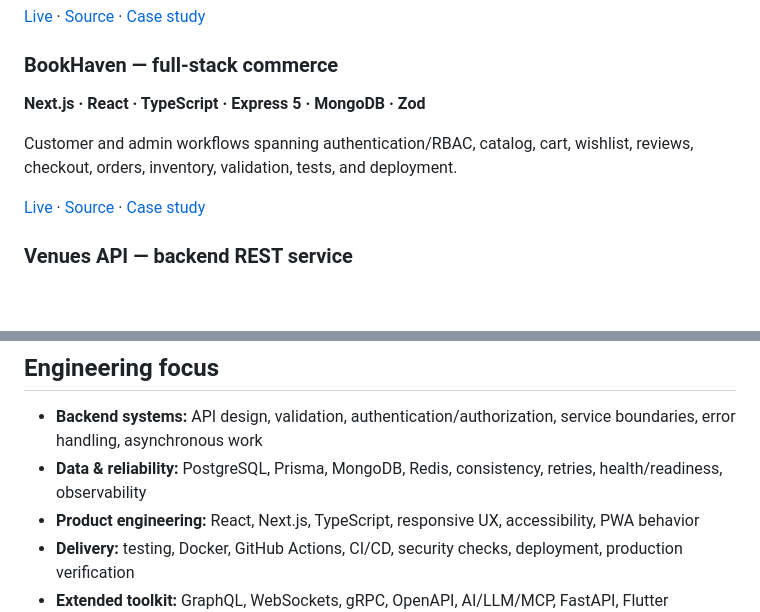
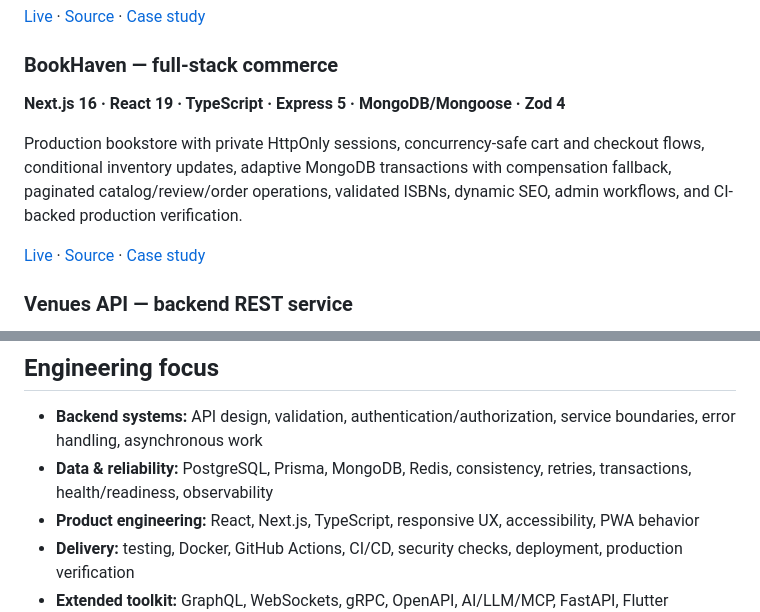
Before and after one commit to rahman-997/rahman-997, a Markdown page: README.md, 2 parts joined by grey strips. Drawn GitHub-style; blank space fills up the shorter version.

Commit message:
Refresh BookHaven engineering evidence

```diff
--- a/README.md
+++ b/README.md
@@ -19,9 +19,9 @@ Authentication, bookings, waitlists, durable outbox workflows, background worker
 [Live](https://eventify-web.onrender.com) · [Source](https://github.com/rahman-997/eventify) · [Case study](https://abdulrahman-hajar-dev.netlify.app/work/eventify/)
 
 ### BookHaven — full-stack commerce
-**Next.js · React · TypeScript · Express 5 · MongoDB · Zod**
+**Next.js 16 · React 19 · TypeScript · Express 5 · MongoDB/Mongoose · Zod 4**
 
-Customer and admin workflows spanning authentication/RBAC, catalog, cart, wishlist, reviews, checkout, orders, inventory, validation, tests, and deployment.
+Production bookstore with private HttpOnly sessions, concurrency-safe cart and checkout flows, conditional inventory updates, adaptive MongoDB transactions with compensation fallback, paginated catalog/review/order operations, validated ISBNs, dynamic SEO, admin workflows, and CI-backed production verification.
 
 [Live](https://bookbookhaven-free.onrender.com) · [Source](https://github.com/rahman-997/bookbookhaven) · [Case study](https://abdulrahman-hajar-dev.netlify.app/work/bookhaven/)
 
@@ -44,7 +44,7 @@ Personalized plans, guided intervals, weekly progress, device-local persistence,
 ## Engineering focus
 
 - **Backend systems:** API design, validation, authentication/authorization, service boundaries, error handling, asynchronous work
-- **Data & reliability:** PostgreSQL, Prisma, MongoDB, Redis, consistency, retries, health/readiness, observability
+- **Data & reliability:** PostgreSQL, Prisma, MongoDB, Redis, consistency, retries, transactions, health/readiness, observability
 - **Product engineering:** React, Next.js, TypeScript, responsive UX, accessibility, PWA behavior
 - **Delivery:** testing, Docker, GitHub Actions, CI/CD, security checks, deployment, production verification
 - **Extended toolkit:** GraphQL, WebSockets, gRPC, OpenAPI, AI/LLM/MCP, FastAPI, Flutter
```
